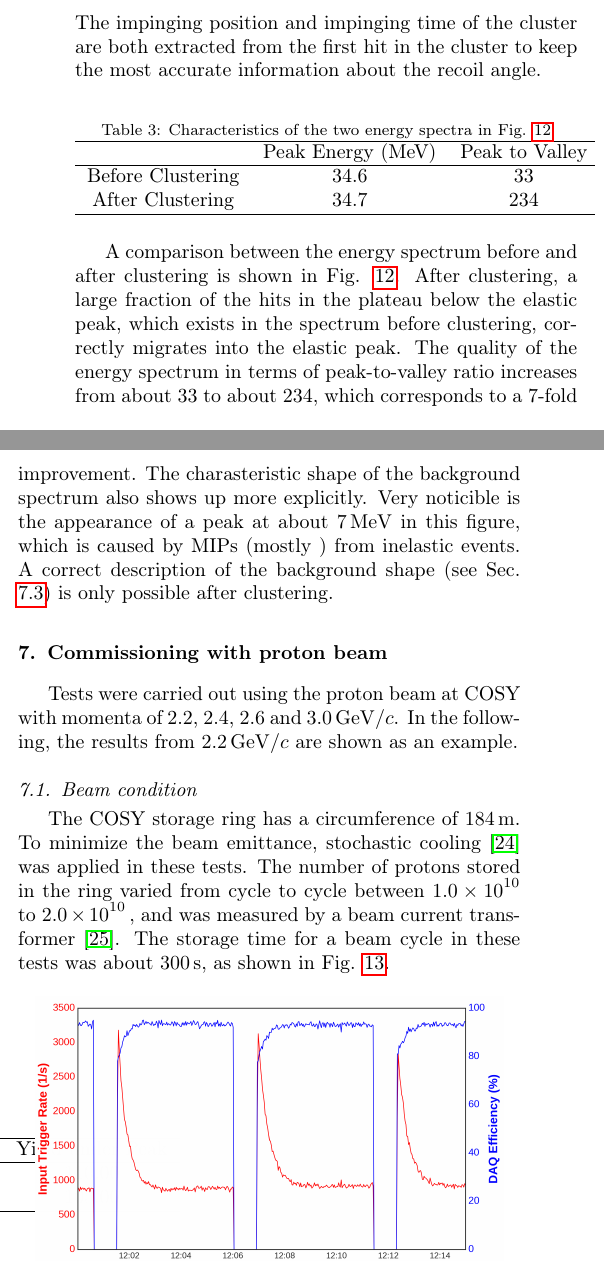
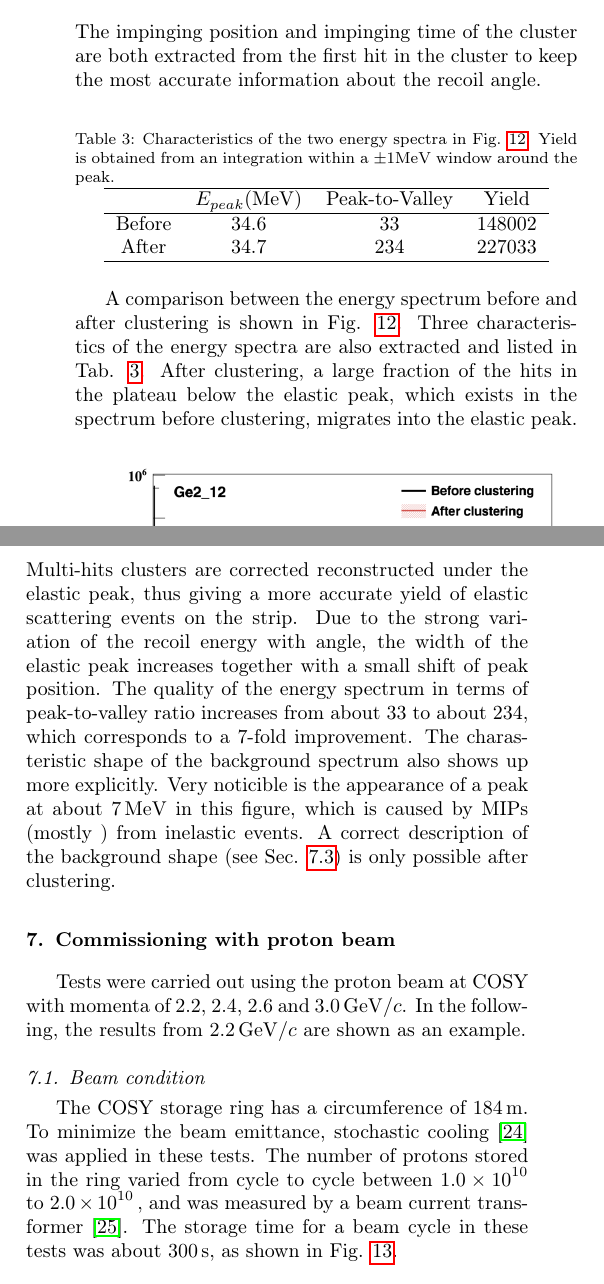
Before and after one commit to ufan/koala_article, a LaTeX paper (daq/nim.tex): two parts of the columns of page 10 of 15, joined at a grey line, cut so that both start at the same text. Compiled offline with pdfLaTeX.

Commit message:
[Update] for Jim'commets

```diff
--- a/daq/nim.tex
+++ b/daq/nim.tex
@@ -793,25 +794,30 @@ hit in the cluster to keep the most accurate information about the recoil angle.
 
 %%%%% integral (pean+- MeV) to get different yield increase, shift of the peak,
 %%%%% peak to valley ratio, a table of 3x4 with 6 numbers
-\begin{table}[htb!]
+\begin{table}[h!]
   \centering
-  \caption{Characteristics of the two energy spectra in Fig. \ref{fig:clustering}}
+  \caption{Characteristics of the two energy spectra in Fig.
+    \ref{fig:clustering}. Yield is obtained from an integration within a $\pm 1\si{\MeV}$ window
+    around the peak.}
   \label{tab:clustering}
-  \begin{tabular}{cccccc}
+  \begin{tabular}{cccc}
     \hline
-    & Peak Energy (MeV) & Peak to Valley & Yield under Peak \\
+    & $E_{peak}(\si{\MeV}$) & Peak-to-Valley & Yield \\
     \hline
-    Before Clustering & 34.6 & 33  & 110.00 \\
-    After Clustering  & 34.7 & 234 & 105.00 \\
+    Before & 34.6 & 33  & 148002 \\
+    After  & 34.7 & 234 & 227033 \\
     \hline
   \end{tabular}
 \end{table}
 A comparison between the energy spectrum before and after clustering is shown in Fig. \ref{fig:clustering}.
+Three characteristics of the energy spectra are also extracted and listed in Tab. \ref{tab:clustering}.
 After clustering, a large fraction of the hits in the plateau below the elastic
-peak, which exists in the spectrum before clustering, correctly migrates into
-the elastic peak.
-The quality of the energy spectrum in terms of peak-to-valley ratio increases from about 33 to
-about 234, which corresponds to a 7-fold improvement.
+peak, which exists in the spectrum before clustering, migrates into the elastic peak.
+Multi-hits clusters are corrected reconstructed under the elastic peak, thus
+giving a more accurate yield of elastic scattering events on the strip.
+Due to the strong variation of the recoil energy with angle, the width of the
+elastic peak increases together with a small shift of peak position.
+The quality of the energy spectrum in terms of peak-to-valley ratio increases from about 33 to about 234, which corresponds to a 7-fold improvement.
 % The charasteristics of the background shape also show up with two explicit components: 1) a peak which equals MIP's energy loss in the recoil sensors; 2) a smooth decay with a long tail.
 The charasteristic shape of the background spectrum also shows up more explicitly.
 Very noticible is the appearance of a peak at about \SI{7}{\MeV} in this figure,
```
Also changed, not shown: daq/nim.tex (33 more changed lines), 1 other file.
